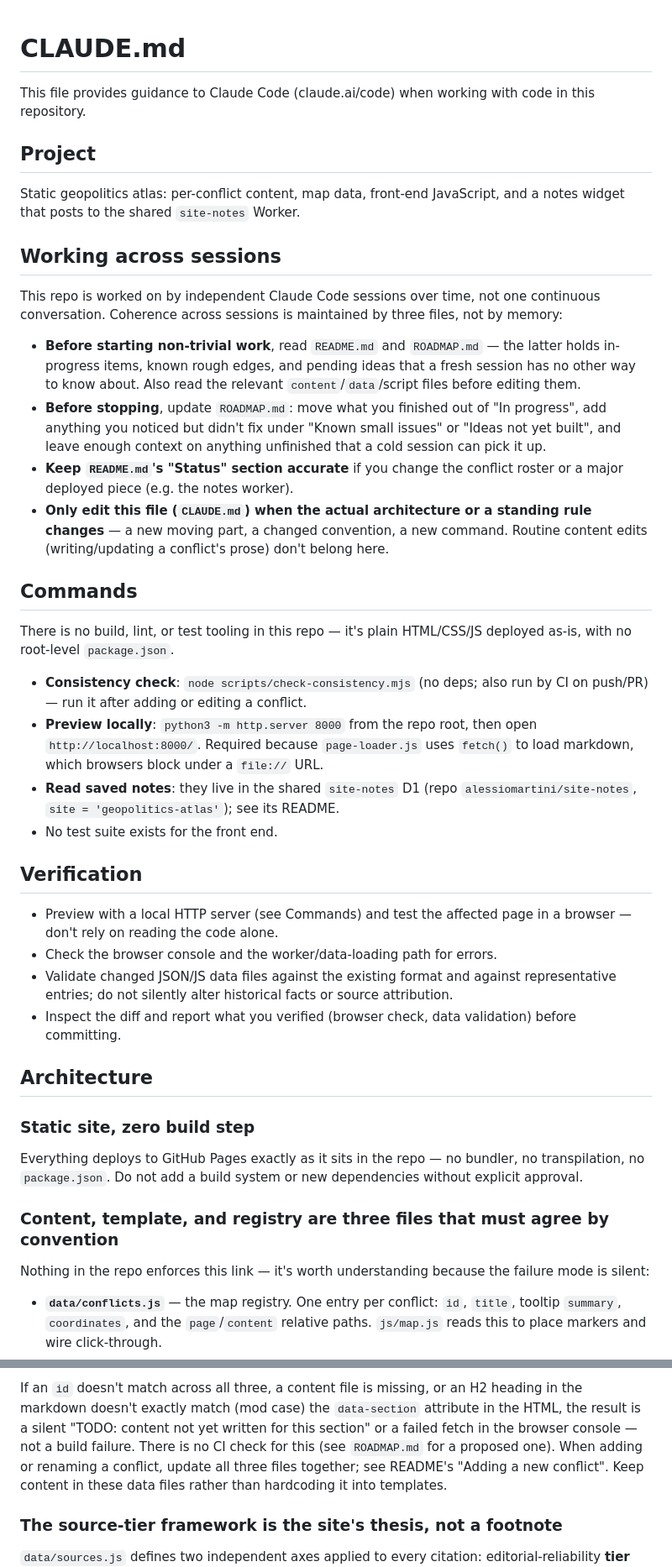
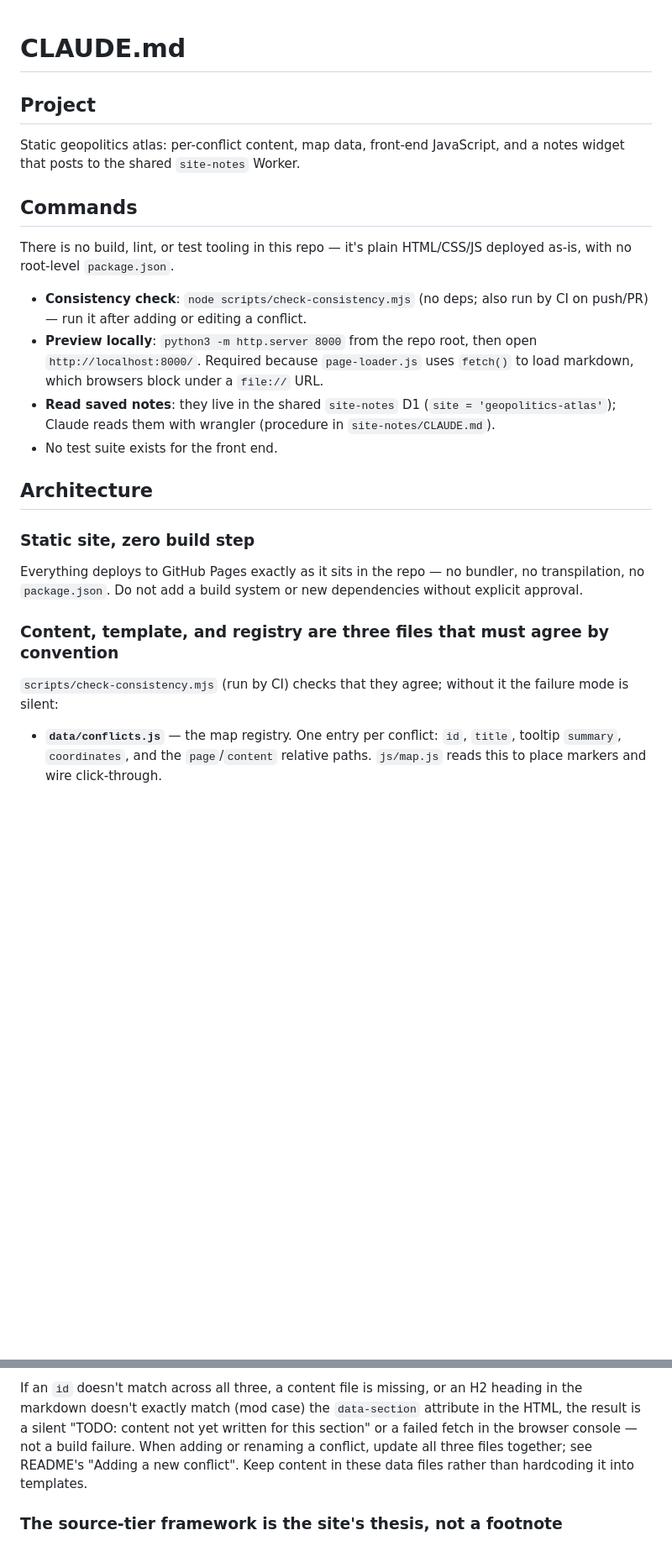
Before and after one commit to alessiomartini/geopolitics-atlas, a Markdown page: CLAUDE.md, 2 parts joined by grey strips. Shown at 84% size. Drawn GitHub-style; blank space fills up the shorter version.

Commit message:
da riorganizzazione istruzioni: CLAUDE.md solo con regole del progetto
Co-Authored-By: Claude Sonnet 5.5 <noreply@anthropic.com>

```diff
--- a/CLAUDE.md
+++ b/CLAUDE.md
@@ -1,33 +1,9 @@
 # CLAUDE.md
-
-This file provides guidance to Claude Code (claude.ai/code) when working with code in this repository.
 
 ## Project
 
 Static geopolitics atlas: per-conflict content, map data, front-end
 JavaScript, and a notes widget that posts to the shared `site-notes` Worker.
-
-## Working across sessions
-
-This repo is worked on by independent Claude Code sessions over time, not
-one continuous conversation. Coherence across sessions is maintained by
-three files, not by memory:
-
-- **Before starting non-trivial work**, read `README.md` and
-  `ROADMAP.md` — the latter holds in-progress items, known
-  rough edges, and pending ideas that a fresh session has no other way to
-  know about. Also read the relevant `content`/`data`/script files
-  before editing them.
-- **Before stopping**, update `ROADMAP.md`: move what you
-  finished out of "In progress", add anything you noticed but didn't fix
-  under "Known small issues" or "Ideas not yet built", and leave enough
-  context on anything unfinished that a cold session can pick it up.
-- **Keep `README.md`'s "Status" section accurate** if you change the
-  conflict roster or a major deployed piece (e.g. the notes worker).
-- **Only edit this file (`CLAUDE.md`) when the actual architecture or a
-  standing rule changes** — a new moving part, a changed convention, a
-  new command. Routine content edits (writing/updating a conflict's
-  prose) don't belong here.
 
 ## Commands
 
@@ -39,20 +15,8 @@ HTML/CSS/JS deployed as-is, with no root-level `package.json`.
   then open `http://localhost:8000/`. Required because `page-loader.js`
   uses `fetch()` to load markdown, which browsers block under a
   `file://` URL.
-- **Read saved notes**: they live in the shared `site-notes` D1 (repo
-  `alessiomartini/site-notes`, `site = 'geopolitics-atlas'`); see its README.
+- **Read saved notes**: they live in the shared `site-notes` D1 (`site = 'geopolitics-atlas'`); Claude reads them with wrangler (procedure in `site-notes/CLAUDE.md`).
 - No test suite exists for the front end.
-
-## Verification
-
-- Preview with a local HTTP server (see Commands) and test the affected
-  page in a browser — don't rely on reading the code alone.
-- Check the browser console and the worker/data-loading path for errors.
-- Validate changed JSON/JS data files against the existing format and
-  against representative entries; do not silently alter historical facts
-  or source attribution.
-- Inspect the diff and report what you verified (browser check, data
-  validation) before committing.
 
 ## Architecture
 
@@ -62,8 +26,7 @@ bundler, no transpilation, no `package.json`. Do not add a build system
 or new dependencies without explicit approval.
 
 ### Content, template, and registry are three files that must agree by convention
-Nothing in the repo enforces this link — it's worth understanding because
-the failure mode is silent:
+`scripts/check-consistency.mjs` (run by CI) checks that they agree; without it the failure mode is silent:
 
 - **`data/conflicts.js`** — the map registry. One entry per conflict:
   `id`, `title`, tooltip `summary`, `coordinates`, and the `page`/`content`
@@ -84,8 +47,7 @@ If an `id` doesn't match across all three, a content file is missing, or
 an H2 heading in the markdown doesn't exactly match (mod case) the
 `data-section` attribute in the HTML, the result is a silent
 "TODO: content not yet written for this section" or a failed fetch in the
-browser console — not a build failure. There is no CI check for this (see
-`ROADMAP.md` for a proposed one). When adding or renaming a
+browser console — not a build failure. When adding or renaming a
 conflict, update all three files together; see README's "Adding a new
 conflict". Keep content in these data files rather than hardcoding it
 into templates.
```
Also changed, not shown: other parts of CLAUDE.md (+1 -19 lines).
